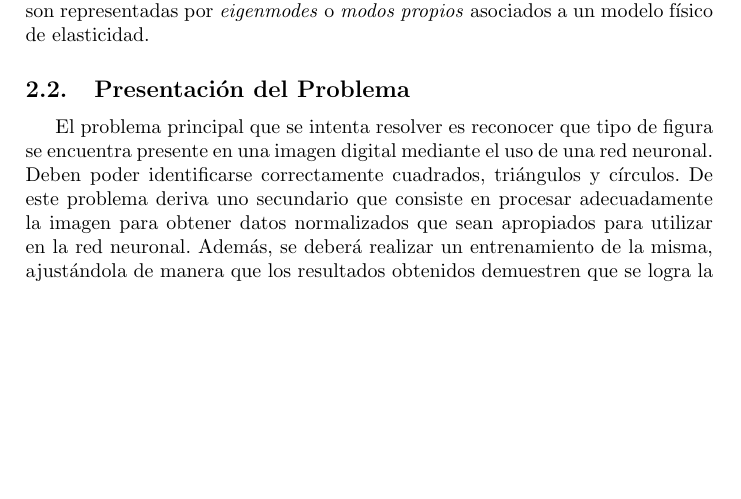
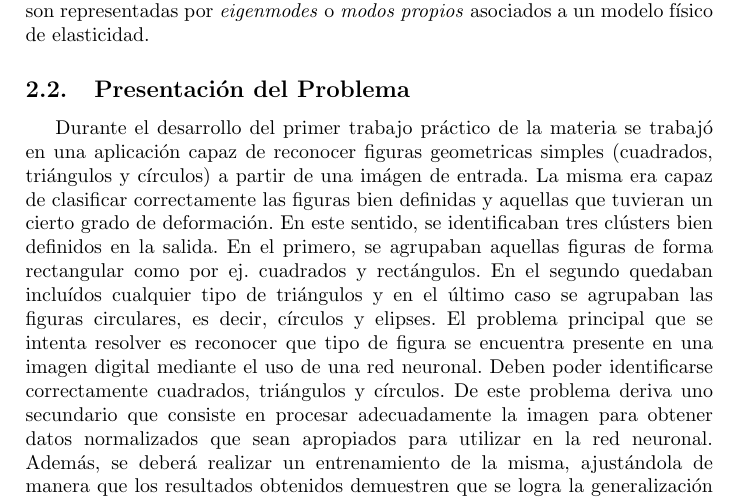
Before and after one commit to maurociancio/figurin, a LaTeX paper (figurin/tp final.tex): part of page 2 of 9, cut so that both start at the same text, the shorter picture padded with empty space. Compiled offline with pdfLaTeX.

Commit message:
agrego un parrafo de presentacion del problema

```diff
--- a/figurin/tp final.tex
+++ b/figurin/tp final.tex
@@ -72,6 +72,7 @@ El reconocimiento de formas es un problema central del \'area de visi\'on rob\'o
 %[FUMARse gugle e ieee]
 
 \subsection{Presentaci\'on del Problema}
+Durante el desarrollo del primer trabajo pr\'actico de la materia se trabaj\'o en una aplicaci\'on capaz de reconocer figuras geometricas simples (cuadrados, tri\'angulos y c\'irculos) a partir de una im\'agen de entrada. La misma era capaz de clasificar correctamente las figuras bien definidas y aquellas que tuvieran un cierto grado de deformaci\'on. En este sentido, se identificaban tres cl\'usters bien definidos en la salida. En el primero, se agrupaban aquellas figuras de forma rectangular como por ej. cuadrados y rect\'angulos. En el segundo quedaban inclu\'idos cualquier tipo de tri\'angulos y en el \'ultimo caso se agrupaban las figuras circulares, es decir, c\'irculos y elipses.
 El problema principal que se intenta resolver es reconocer que tipo de figura se encuentra presente en una imagen digital mediante el uso de una red neuronal. Deben poder identificarse correctamente cuadrados, tri\'angulos y c\'irculos. De este problema deriva uno secundario que consiste en procesar adecuadamente la imagen para obtener datos normalizados que sean apropiados para utilizar en la red neuronal. Adem\'as, se deber\'a realizar un entrenamiento de la misma, ajust\'andola de manera que los resultados obtenidos demuestren que se logra la generalizaci\'on de los casos presentados. Se intentar\'a lograr el reconocimiento tanto de figuras que est\'en claramente definidas como tambi\'en de casos en los cuales haya deformaciones o se pueda dar lugar a confusi\'on.
 
 
```
